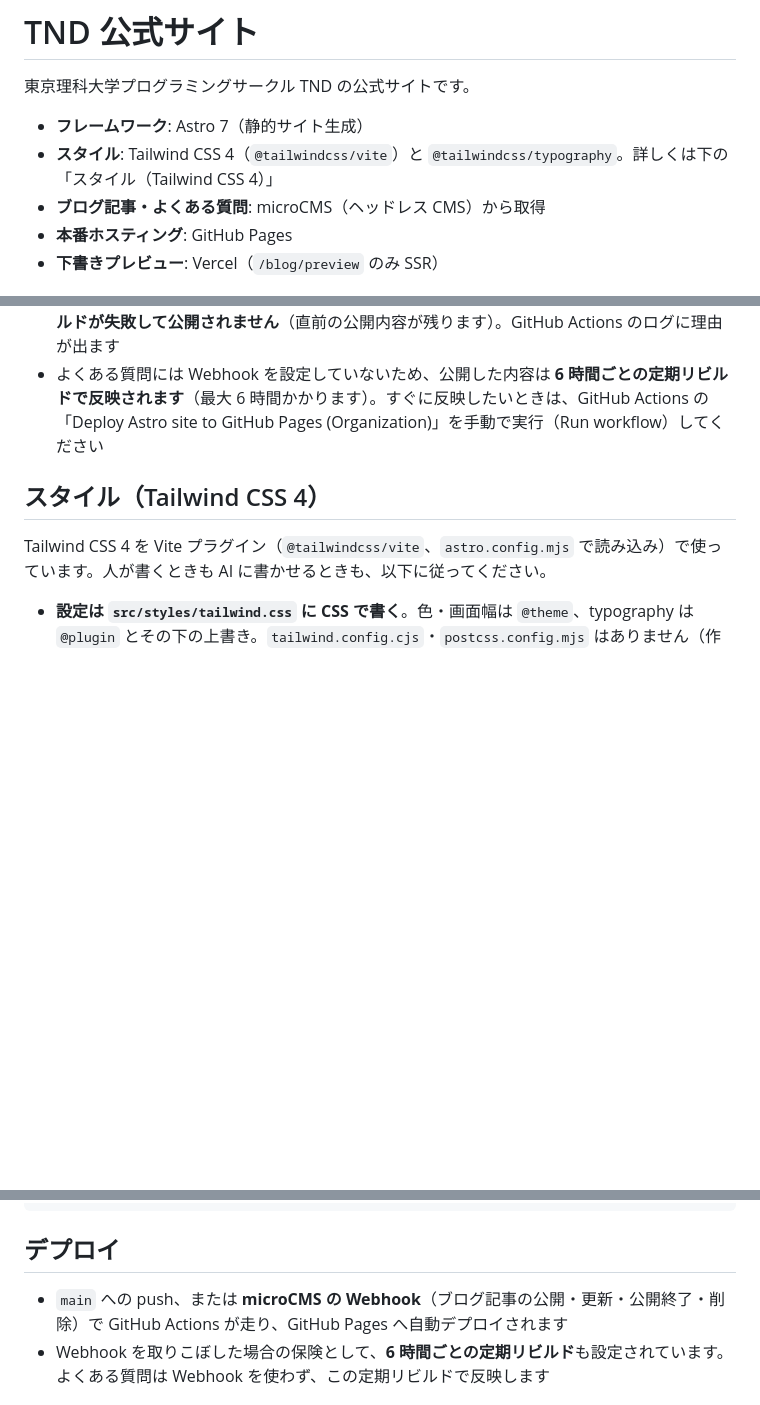
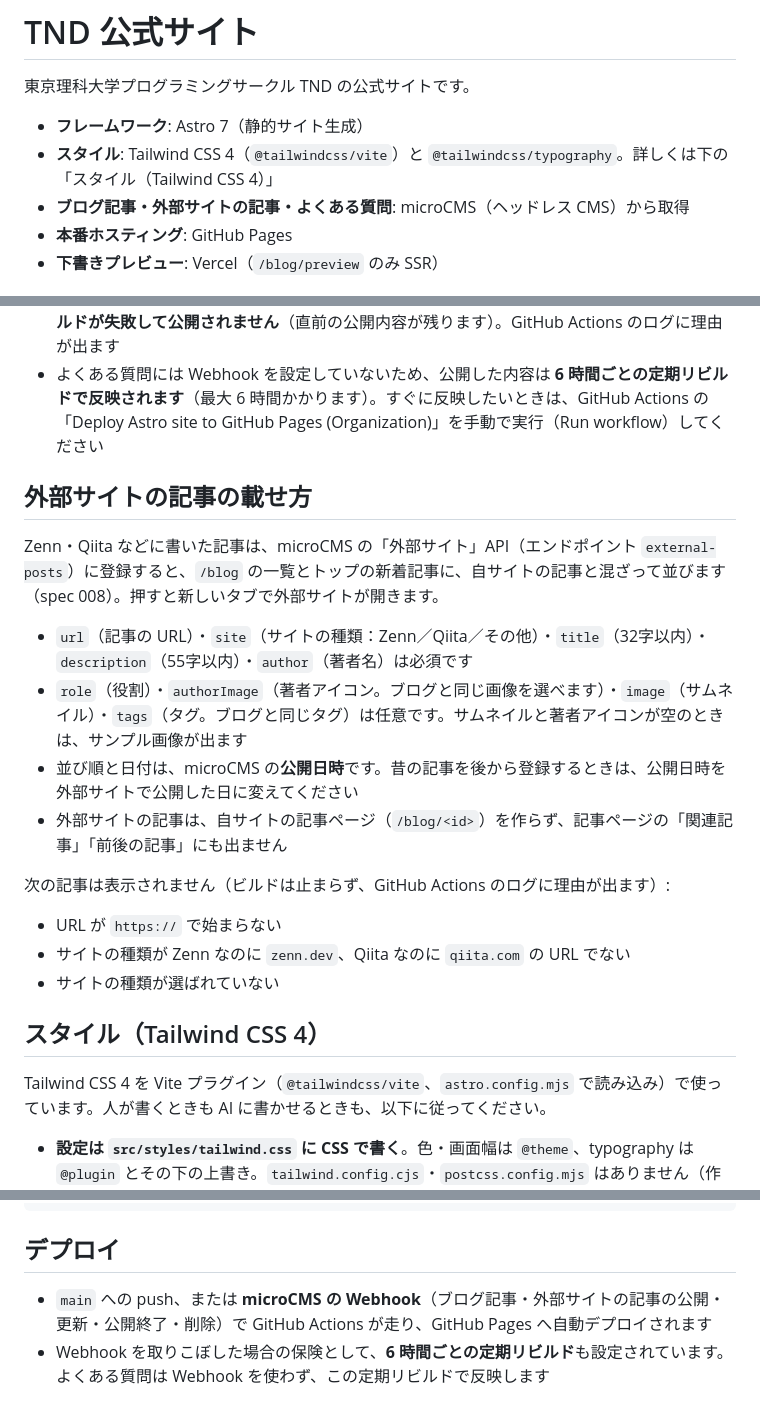
Before and after one commit to dog-tnd/pj_hp, a Markdown page: README.md, 3 parts joined by grey strips. Rendered like a GitHub page; blank space fills up the shorter version.

Commit message:
docs(readme): 📝 外部サイトの記事の載せ方を追記

```diff
--- a/README.md
+++ b/README.md
@@ -4,7 +4,7 @@
 
 - **フレームワーク**: Astro 7（静的サイト生成）
 - **スタイル**: Tailwind CSS 4（`@tailwindcss/vite`）と `@tailwindcss/typography`。詳しくは下の「スタイル（Tailwind CSS 4）」
-- **ブログ記事・よくある質問**: microCMS（ヘッドレス CMS）から取得
+- **ブログ記事・外部サイトの記事・よくある質問**: microCMS（ヘッドレス CMS）から取得
 - **本番ホスティング**: GitHub Pages
 - **下書きプレビュー**: Vercel（`/blog/preview` のみ SSR）
 
@@ -111,6 +111,21 @@ URL は microCMS 管理画面の「画面プレビュー」から開けます。
 - 公開中の質問が0件、カテゴリが未選択・複数選ばれている質問がある、カテゴリの選択肢が「名前｜英字ラベル」の形でない、または同じ英字ラベルが2つのカテゴリにあるときは、**ビルドが失敗して公開されません**（直前の公開内容が残ります）。GitHub Actions のログに理由が出ます
 - よくある質問には Webhook を設定していないため、公開した内容は **6 時間ごとの定期リビルドで反映されます**（最大 6 時間かかります）。すぐに反映したいときは、GitHub Actions の「Deploy Astro site to GitHub Pages (Organization)」を手動で実行（Run workflow）してください
 
+## 外部サイトの記事の載せ方
+
+Zenn・Qiita などに書いた記事は、microCMS の「外部サイト」API（エンドポイント `external-posts`）に登録すると、`/blog` の一覧とトップの新着記事に、自サイトの記事と混ざって並びます（spec 008）。押すと新しいタブで外部サイトが開きます。
+
+- `url`（記事の URL）・`site`（サイトの種類：Zenn／Qiita／その他）・`title`（32字以内）・`description`（55字以内）・`author`（著者名）は必須です
+- `role`（役割）・`authorImage`（著者アイコン。ブログと同じ画像を選べます）・`image`（サムネイル）・`tags`（タグ。ブログと同じタグ）は任意です。サムネイルと著者アイコンが空のときは、サンプル画像が出ます
+- 並び順と日付は、microCMS の**公開日時**です。昔の記事を後から登録するときは、公開日時を外部サイトで公開した日に変えてください
+- 外部サイトの記事は、自サイトの記事ページ（`/blog/<id>`）を作らず、記事ページの「関連記事」「前後の記事」にも出ません
+
+次の記事は表示されません（ビルドは止まらず、GitHub Actions のログに理由が出ます）:
+
+- URL が `https://` で始まらない
+- サイトの種類が Zenn なのに `zenn.dev`、Qiita なのに `qiita.com` の URL でない
+- サイトの種類が選ばれていない
+
 ## スタイル（Tailwind CSS 4）
 
 Tailwind CSS 4 を Vite プラグイン（`@tailwindcss/vite`、`astro.config.mjs` で読み込み）で使っています。人が書くときも AI に書かせるときも、以下に従ってください。
@@ -140,7 +155,7 @@ pnpm astro check
 
 ## デプロイ
 
-- `main` への push、または **microCMS の Webhook**（ブログ記事の公開・更新・公開終了・削除）で GitHub Actions が走り、GitHub Pages へ自動デプロイされます
+- `main` への push、または **microCMS の Webhook**（ブログ記事・外部サイトの記事の公開・更新・公開終了・削除）で GitHub Actions が走り、GitHub Pages へ自動デプロイされます
 - Webhook を取りこぼした場合の保険として、**6 時間ごとの定期リビルド**も設定されています。よくある質問は Webhook を使わず、この定期リビルドで反映します
 
 ## プレビュー環境（Vercel）について
```
Also changed, not shown: 1 other file.
